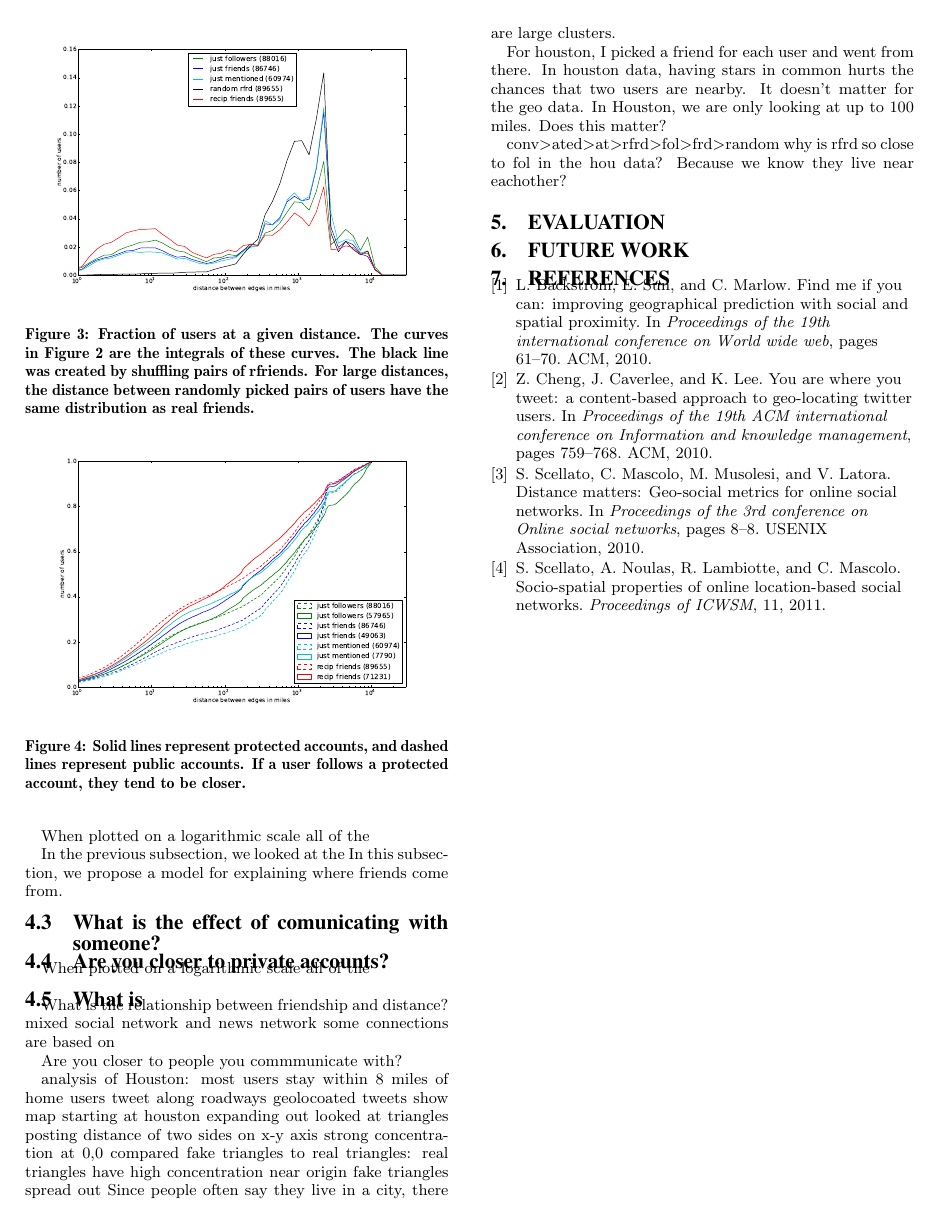
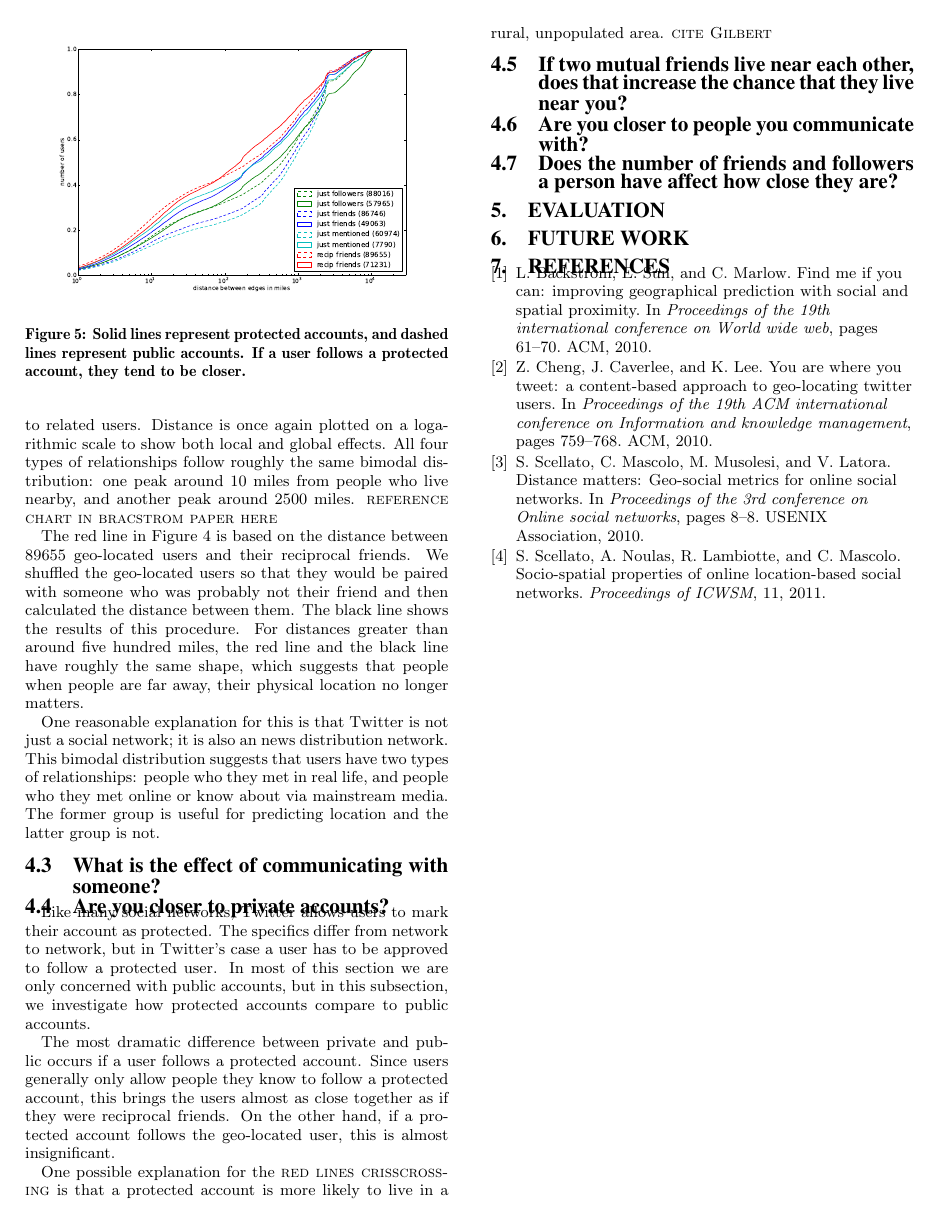
Before and after one commit to JeffAMcGee/friendloc, a LaTeX paper (docs/fl.tex): page 3 of 3 before the commit and page 4 of 4 after it. Compiled offline with pdfLaTeX.

Commit message:
work on paper

```diff
--- a/docs/fl.tex
+++ b/docs/fl.tex
@@ -1,8 +1,8 @@
 \documentclass{sig-alternate}
 \usepackage{url}
 
-\title{FriendlyLocation: User Location Estimation Based on the Social Graph}
-
+\title{FriendlyLocation: Using Tie Strength to Geo-locate Users
+}
 \numberofauthors{1}
 \author{
     \alignauthor Jeffrey McGee, James Caverlee\\
@@ -174,18 +203,35 @@ with.
 \centering
 \epsfig{file=edge_types.eps, width=\linewidth}
 \caption{
-Fraction of users at a given distance. The curves in Figure
-\ref{fig:EdgeTypesCum} are the integrals of these curves. The black line was created by shuffling pairs of rfriends.  For large distances, the distance between randomly picked pairs of users have the same distribution as real friends.
+Smoothed histogram of distance to users.  The curves in Figure
+\ref{fig:EdgeTypesCum} are the integrals of these curves. The black line was created by calculating the distance between random, unrelated users. Notice how it has a similar shape to the other curves for distances greater than 100 miles.
 }
 \label{fig:EdgeTypes}
 \end{figure}
-When plotted on a logarithmic scale all of the
+Instead of looking at the CDF, we will now turn our attention to Figure
+\ref{fig:EdgeTypes}: a smoothed histogram of the distance to related users.
+Distance is once again plotted on a logarithmic scale to show both local and
+global effects.
+All four types of relationships follow roughly the same bimodal distribution:
+one peak around 10 miles from people who live nearby, and another peak around
+2500 miles.
+\textsc{reference chart in bracstrom paper here}
 
+The red line in Figure \ref{fig:EdgeTypes} is based on the distance between
+89655 geo-located users and their reciprocal friends. We shuffled the
+geo-located users so that they would be paired with someone who was probably
+not their friend and then calculated the distance between them. The black line
+shows the results of this procedure. For distances greater than around five
+hundred miles, the red line and the black line have roughly the same shape,
+which suggests that people when people are far away, their physical location no longer matters.
 
-In the previous subsection, we looked at the
-In this subsection, we propose a model for explaining where friends come from.
+One reasonable explanation for this is that Twitter is not just a social
+network; it is also an news distribution network.  This bimodal distribution
+suggests that users have two types of relationships: people who they met in
+real life, and people who they met online or know about via mainstream media.
+The former group is useful for predicting location and the latter group is not.
 
-\subsection{What is the effect of comunicating with someone?}
+\subsection{What is the effect of communicating with someone?}
 
 \subsection{Are you closer to private accounts?}
 \begin{figure}
@@ -195,48 +241,21 @@ In this subsection, we propose a model for explaining where friends come from.
 public accounts. If a user follows a protected account, they tend to be closer.}
 \label{fig:EdgeTypesProt}
 \end{figure}
-When plotted on a logarithmic scale all of the
 
-\subsection{What is }
-What is the relationship between friendship and distance?
-mixed social network and news network
-some connections are based on
+Like many social networks, Twitter allows users to mark their account as protected. The specifics differ from network to network, but in Twitter's case a user has to be approved to follow a protected user.
+In most of this section we are only concerned with public accounts, but in this subsection, we investigate how protected accounts compare to public accounts.
 
-Are you closer to people you commmunicate with?
+The most dramatic difference between private and public occurs if a user follows a protected account.
+Since users generally only allow people they know to follow a protected account, this brings the users almost as close together as if they were reciprocal friends. On the other hand, if a protected account follows the geo-located user, this is almost insignificant.
+
+One possible explanation for the \textsc{red lines crisscrossing} is that a protected account is more likely to live in a rural, unpopulated area. \textsc{cite Gilbert}
+
+\subsection{If two mutual friends live near each other, does that increase the chance that they live near you?}
 
 
+\subsection{Are you closer to people you communicate with?}
 
-
-
-
-
-
-
-
-
-
-
-
-
-analysis of Houston:
-most users stay within 8 miles of home
-users tweet along roadways
-geolocoated tweets show map starting at houston expanding out
-looked at triangles posting distance of two sides on x-y axis
-strong concentration at 0,0
-compared fake triangles to real triangles:
-    real triangles have high concentration near origin
-    fake triangles spread out
-%hou_gis: where locations tend to resolve to
-Since people often say they live in a city, there are large clusters.
-
-For houston, I picked a friend for each user and went from there.
-In houston data, having stars in common hurts the chances that two users are nearby.  It doesn't matter for the geo data. In Houston, we are only looking at up to 100 miles. Does this matter?
-
-
-%normed_edges.png:
-conv>ated>at>rfrd>fol>frd>random
-why is rfrd so close to fol in the hou data? Because we know they live near eachother?
+\subsection{Does the number of friends and followers a person have affect how close they are?}
 
 %tpu_hist: tweets per user is zipfian
 
```
Also changed, not shown: docs/fl.bib (+9 -0 lines), docs/local_all.pdf (added), docs/fl.tex (63 more changed lines).
